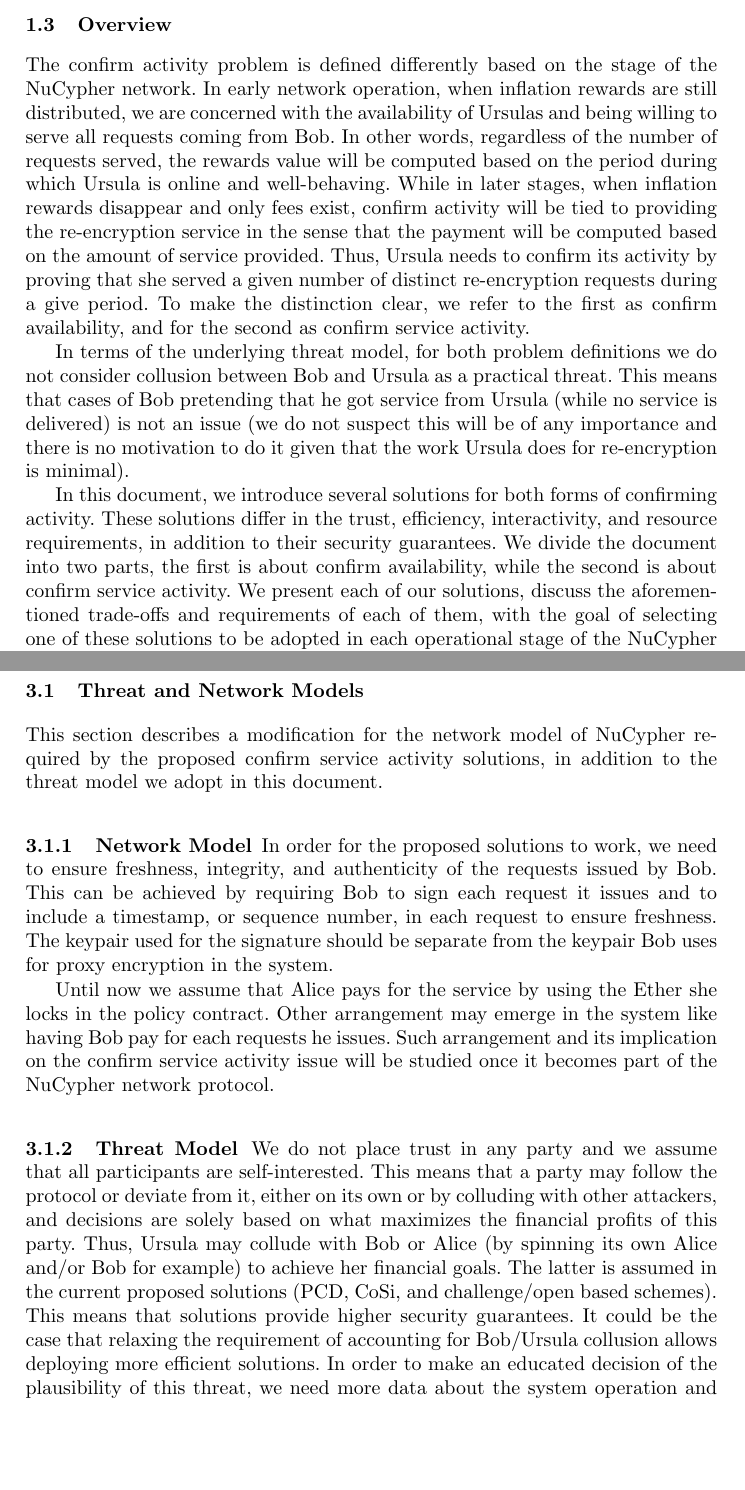
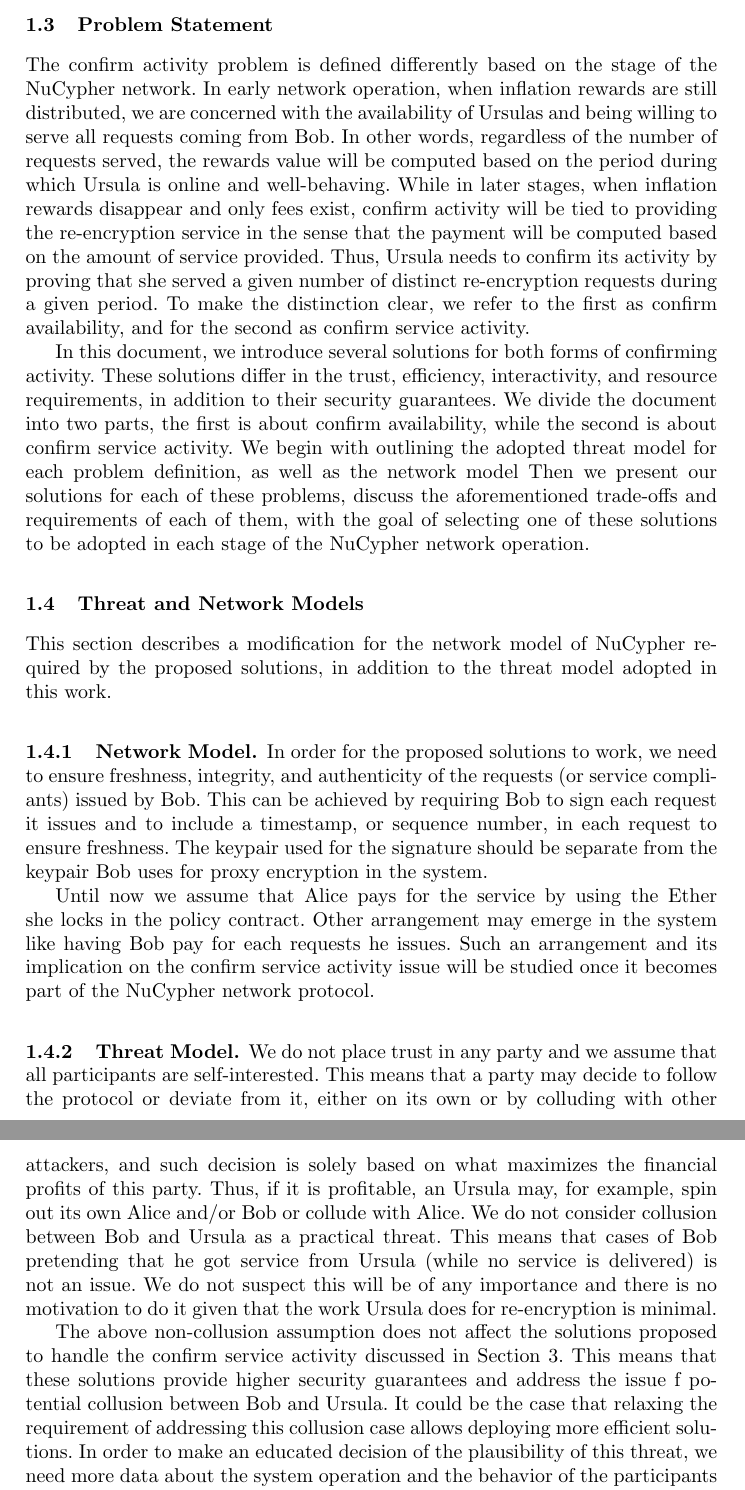
Before and after one commit to nucypher/confirm-activity-doc, a LaTeX paper (confirm-activity-doc.tex, which reads tex/confirm-service-activity/threat-network-model.tex, tex/intro.tex): two parts of pages 3 and 5 of 11 before the commit and two parts of pages 3 and 4 of 11 after it, joined at a grey line, cut at the place of the change, the shorter picture padded with empty space. Compiled offline with pdfLaTeX; an older LaTeX class or package is replaced by its successor.

Commit message:
edit intro part

```diff
--- a/tex/confirm-service-activity/threat-network-model.tex
+++ /dev/null
@@ -1,36 +0,0 @@
-\subsection{Threat and Network Models}
-\label{threat-network-model}
-This section describes a modification for the network model of NuCypher
-required by the proposed confirm service activity solutions, in
-addition to the threat model we adopt in this document.
-
-
-\subsubsection{Network Model}
-In order for the proposed solutions to work, we need to ensure freshness,
-integrity, and authenticity of the requests issued by Bob. This can be achieved
-by requiring Bob to sign each request it issues and to include a timestamp, or
-sequence number, in each request to ensure freshness. The keypair used for the
-signature should be separate from the keypair Bob uses for proxy encryption in the
-system.
-
-
-Until now we assume that Alice pays for the service by using the Ether she locks
-in the policy contract. Other arrangement may emerge in the system like having
-Bob pay for each requests he issues. Such arrangement and its implication on the
-confirm service activity issue will be studied once it becomes part of the NuCypher
-network protocol.
-
-
-\subsubsection{Threat Model}
-We do not place trust in any party and we assume that all participants are
-self-interested. This means that a party may
-follow the protocol or deviate from it, either on its own or by colluding
-with other attackers, and decisions are solely based on what maximizes the financial profits
-of this party. Thus, Ursula may collude with Bob or Alice (by spinning
-its own Alice and/or Bob for example) to achieve her financial goals.
-The latter is assumed in the current proposed solutions (PCD, CoSi, and
-challenge/open based schemes). This means that solutions provide higher
-security guarantees. It could be the case that relaxing the requirement of
-accounting for Bob/Ursula collusion allows deploying more efficient solutions.
-In order to make an educated decision of the plausibility of this threat, we need
-more data about the system operation and the behavior of the participants
--- a/tex/intro.tex
+++ b/tex/intro.tex
@@ -72,7 +72,7 @@
 
 
 
-\subsection{Overview}
+\subsection{Problem Statement}
 The confirm activity problem is defined differently based on the stage of the
 NuCypher network. In early network operation, when inflation rewards are
 still distributed, we are concerned with the availability of Ursulas and being willing to
@@ -82,22 +82,63 @@
 and only fees exist, confirm activity will be tied to providing the re-encryption
 service in the sense that the payment will be computed based on the amount of
 service provided. Thus, Ursula needs to confirm its activity by proving that she served
-a given number of distinct re-encryption requests during a give period. To make the distinction
+a given number of distinct re-encryption requests during a given period. To make the distinction
 clear, we refer to the first as confirm availability, and for the second as confirm
 service activity.
-
-
-In terms of the underlying threat model, for both problem definitions we do not consider collusion
-between Bob and Ursula as a practical threat. This means that cases of Bob pretending
-that he got service from Ursula (while no service is delivered) is not an issue (we do not
-suspect this will be of any importance and there is no motivation to do it given that
-the work Ursula does for re-encryption is minimal).
 
 
 In this document, we introduce several solutions for both forms of confirming activity.
 These solutions differ in the trust, efficiency, interactivity, and resource
 requirements, in addition to their security guarantees. We divide the document into
 two parts, the first is about confirm availability, while the second is about confirm
-service activity. We present each of our solutions, discuss the aforementioned
+service activity. We begin with outlining the adopted threat model for each problem
+definition, as well as the network model Then we present our solutions for each
+of these problems, discuss the aforementioned
 trade-offs and requirements of each of them, with the goal of selecting one of these
-solutions to be adopted in each operational stage of the NuCypher network.
+solutions to be adopted in each stage of the NuCypher network operation.
+
+
+\subsection{Threat and Network Models}
+\label{threat-network-model}
+This section describes a modification for the network model of NuCypher
+required by the proposed solutions, in
+addition to the threat model adopted in this work.
+
+
+\subsubsection{Network Model.}
+In order for the proposed solutions to work, we need to ensure freshness,
+integrity, and authenticity of the requests (or service compliants) issued by Bob. This can be achieved
+by requiring Bob to sign each request it issues and to include a timestamp, or
+sequence number, in each request to ensure freshness. The keypair used for the
+signature should be separate from the keypair Bob uses for proxy encryption in the
+system.
+
+
+Until now we assume that Alice pays for the service by using the Ether she locks
+in the policy contract. Other arrangement may emerge in the system like having
+Bob pay for each requests he issues. Such an arrangement and its implication on the
+confirm service activity issue will be studied once it becomes part of the NuCypher
+network protocol.
+
+
+\subsubsection{Threat Model.}
+We do not place trust in any party and we assume that all participants are
+self-interested. This means that a party may decide to
+follow the protocol or deviate from it, either on its own or by colluding
+with other attackers, and such decision is solely based on what maximizes the financial profits
+of this party. Thus, if it is profitable, an Ursula may, for example, spin out
+its own Alice and/or Bob or collude with Alice. We do not consider collusion
+between Bob and Ursula as a practical threat. This means that cases of Bob pretending
+that he got service from Ursula (while no service is delivered) is not an issue. We do not
+suspect this will be of any importance and there is no motivation to do it given that
+the work Ursula does for re-encryption is minimal.
+
+
+The above non-collusion assumption does not affect the solutions proposed to handle
+the confirm service activity discussed in Section~\ref{confirm-service-actiivty}. This
+means that these solutions provide higher
+security guarantees and address the issue f potential collusion between Bob and Ursula.
+It could be the case that relaxing the requirement of
+addressing this collusion case allows deploying more efficient solutions.
+In order to make an educated decision of the plausibility of this threat, we need
+more data about the system operation and the behavior of the participants
```
Also changed, not shown: confirm-activity-doc.tex (+4 -0 lines), tex/confirm-service-activity.tex (+2 -3 lines), tex/confirm-service-activity/prelim.tex (+2 -2 lines), tex/confirm-service-activity/solutions.tex (+3 -3 lines), tex/confirm-service-activity/threat-network-model.tex (20 more changed lines), tex/intro.tex (32 more changed lines).
